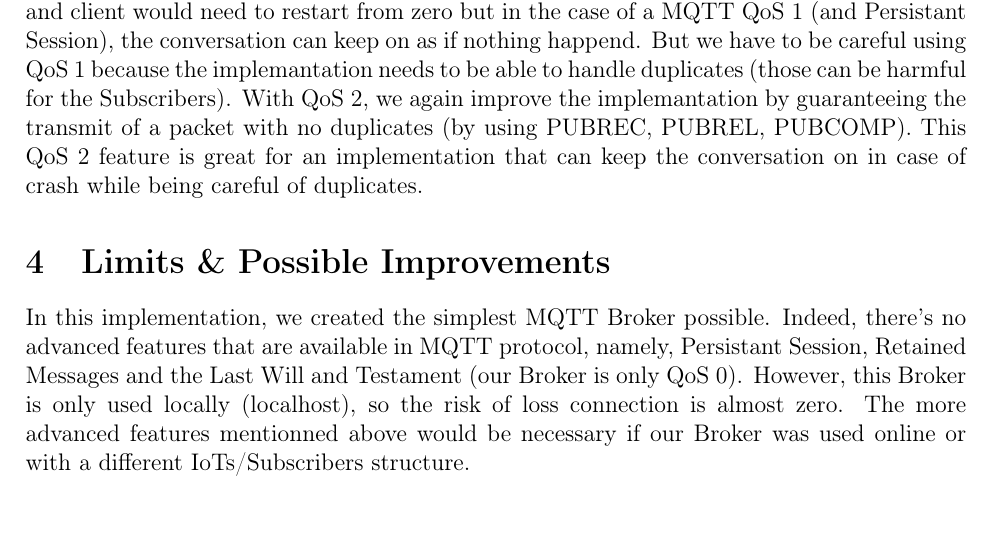
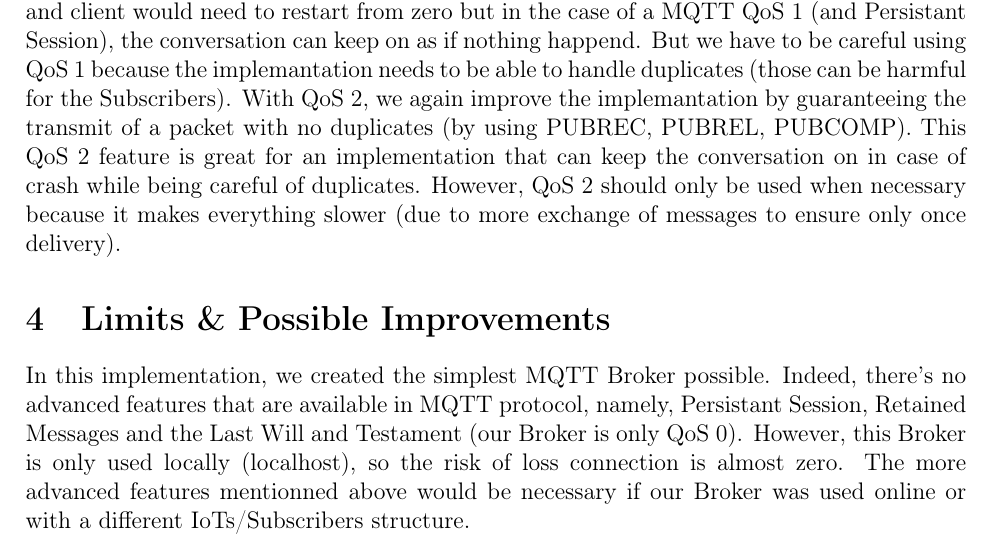
Before and after one commit to Opeka-2201/Newtork21_2_DONE, a LaTeX document (Report/report.tex): part of page 4 of 4, cut so that both start at the same text. Compiled offline with pdfLaTeX.

Commit message:
report done

```diff
--- a/Report/report.tex
+++ b/Report/report.tex
@@ -116,7 +116,7 @@ MQTT uses TCP/IP as the protocol to exchange packets and in TCP, there's no loss
 closes (e.g crash or client restart) a totally new TCP connection needs to be created. Without QoS 1 (at least once delivery, using PUBACK), in case of a crash of a connection,
 the conversation between server and client would need to restart from zero but in the case of a MQTT QoS 1 (and Persistant Session), the conversation can keep on as if nothing happend. But we have to be careful using QoS 1 because
 the implemantation needs to be able to handle duplicates (those can be harmful for the Subscribers). With QoS 2, we again improve the implemantation by guaranteeing the transmit of a packet with no duplicates (by using PUBREC, PUBREL, PUBCOMP).
-This QoS 2 feature is great for an implementation that can keep the conversation on in case of crash while being careful of duplicates.
+This QoS 2 feature is great for an implementation that can keep the conversation on in case of crash while being careful of duplicates. However, QoS 2 should only be used when necessary because it makes everything slower (due to more exchange of messages to ensure only once delivery).
 
 \section{Limits \& Possible Improvements}
 In this implementation, we created the simplest MQTT Broker possible. Indeed, there's no advanced features that are available in MQTT protocol, namely, Persistant Session,
```
Also changed, not shown: Report/report.pdf.
